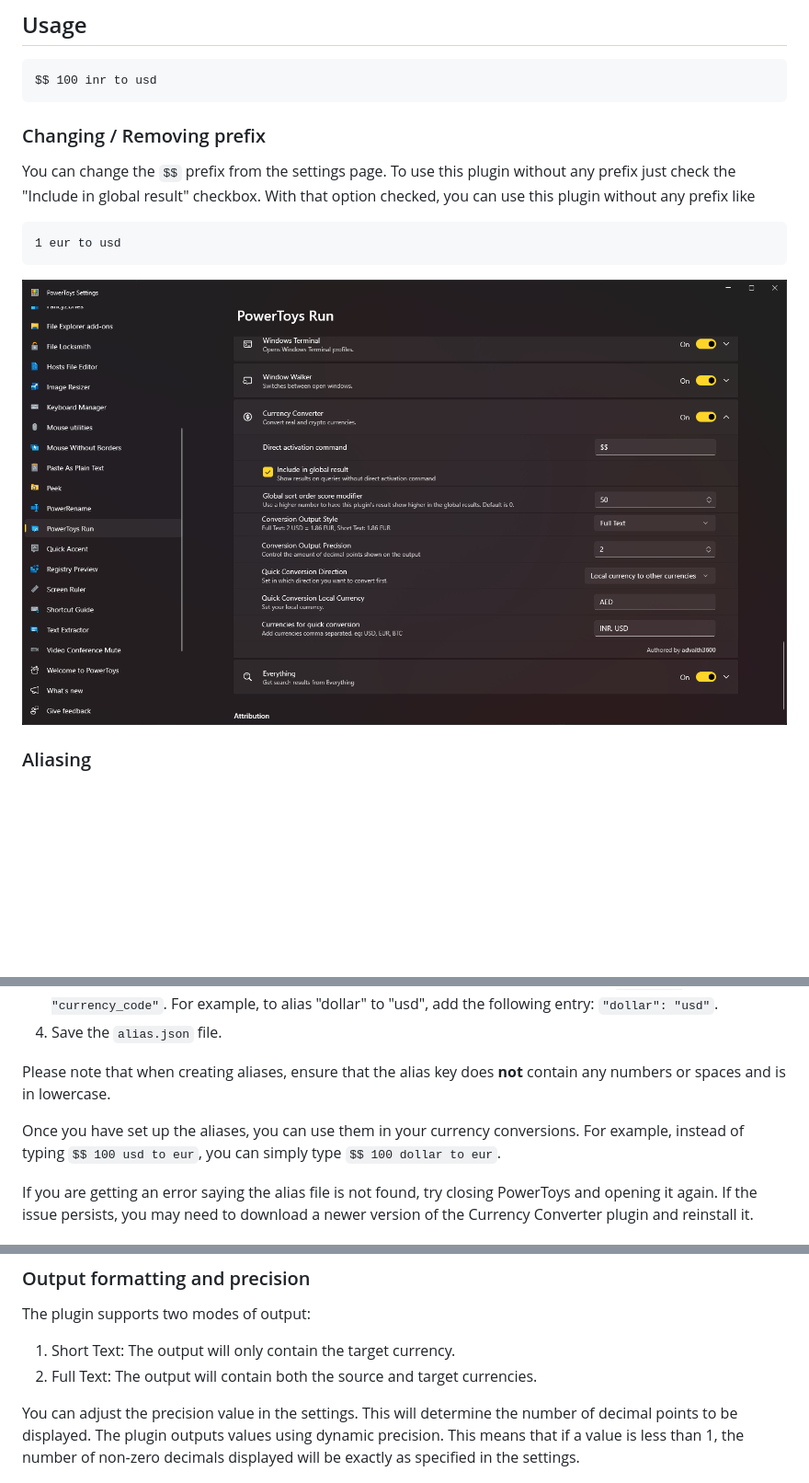
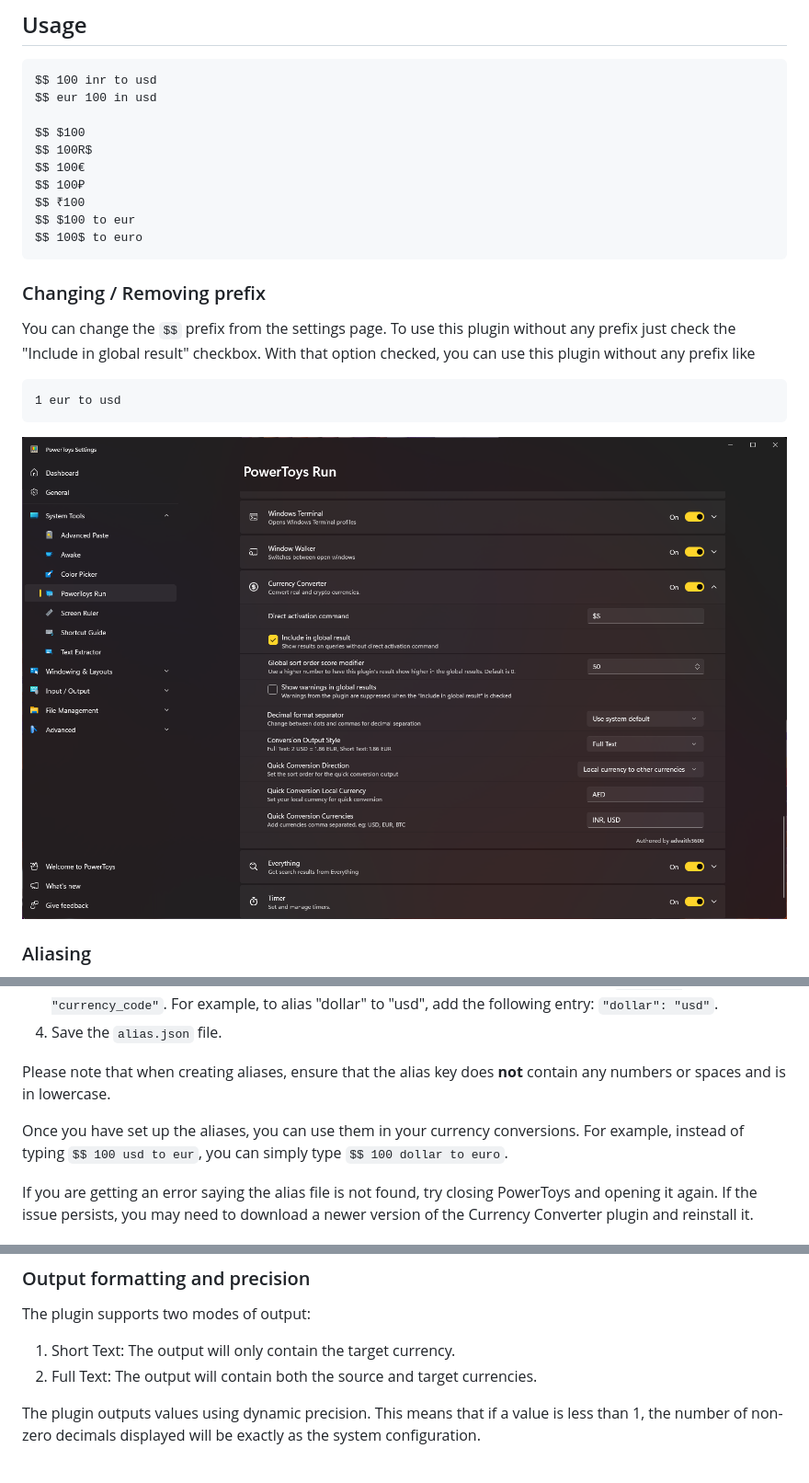
Before and after one commit to Advaith3600/PowerToys-Run-Currency-Converter, a Markdown page: README.md, 3 parts joined by grey strips. Shown at 92% size. Drawn GitHub-style; pictures changed too: screenshots/screenshot2.png; blank space fills up the shorter version.

Commit message:
currencies in regex

````diff
--- a/README.md
+++ b/README.md
@@ -13,6 +13,15 @@ PowerToys Run plugin which will convert real and crypto currencies.
 
 ```
 $$ 100 inr to usd
+$$ eur 100 in usd
+
+$$ $100
+$$ 100R$
+$$ 100€
+$$ 100₽
+$$ ₹100
+$$ $100 to eur
+$$ 100$ to euro
 ```
 
 ### Changing / Removing prefix
@@ -38,7 +47,7 @@ To set up aliasing, follow these steps:
 
 Please note that when creating aliases, ensure that the alias key does **not** contain any numbers or spaces and is in lowercase.
 
-Once you have set up the aliases, you can use them in your currency conversions. For example, instead of typing `$$ 100 usd to eur`, you can simply type `$$ 100 dollar to eur`.
+Once you have set up the aliases, you can use them in your currency conversions. For example, instead of typing `$$ 100 usd to eur`, you can simply type `$$ 100 dollar to euro`.
 
 If you are getting an error saying the alias file is not found, try closing PowerToys and opening it again. If the issue persists, you may need to download a newer version of the Currency Converter plugin and reinstall it.
 
@@ -71,7 +80,7 @@ The plugin supports two modes of output:
 1. Short Text: The output will only contain the target currency.
 2. Full Text: The output will contain both the source and target currencies.
 
-You can adjust the precision value in the settings. This will determine the number of decimal points to be displayed. The plugin outputs values using dynamic precision. This means that if a value is less than 1, the number of non-zero decimals displayed will be exactly as specified in the settings.
+The plugin outputs values using dynamic precision. This means that if a value is less than 1, the number of non-zero decimals displayed will be exactly as the system configuration.
 
 ![Screenshot](screenshots/screenshot5.png)
 
````
Also changed, not shown: 4 other files.
